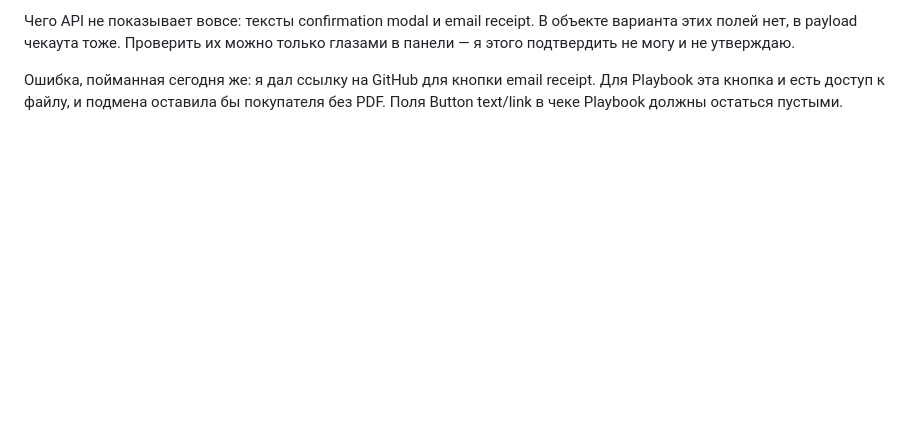
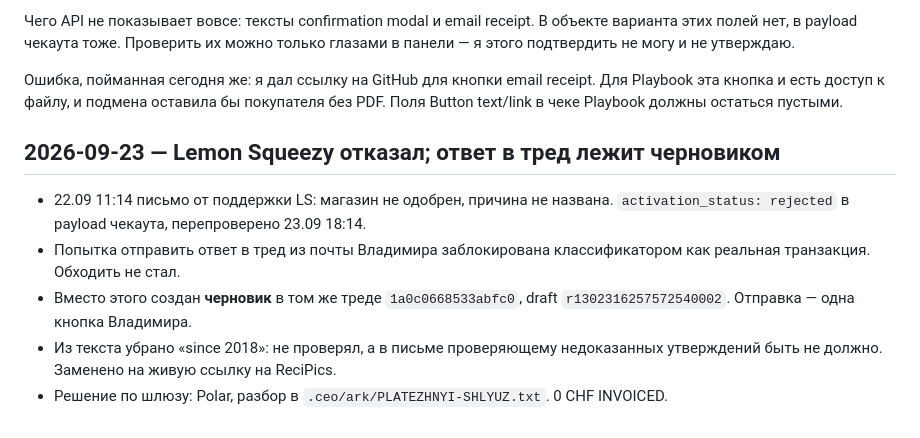
Before and after one commit to vskromny/appstore-release-kit, a Markdown page: LEDGER.md, the part around the change. Drawn GitHub-style; blank space fills up the shorter version.

Commit message:
LEDGER: отказ LS, черновик ответа, решение по Polar
Co-Authored-By: Claude Fable 5.1 <noreply@anthropic.com>
Claude-Session: https://claude.ai/code/session_0149n3Y3xpbxQdHjEDNVGD3H

```diff
--- a/LEDGER.md
+++ b/LEDGER.md
@@ -99,3 +99,16 @@
 Ошибка, пойманная сегодня же: я дал ссылку на GitHub для кнопки email receipt.
 Для Playbook эта кнопка и есть доступ к файлу, и подмена оставила бы покупателя
 без PDF. Поля Button text/link в чеке Playbook должны остаться пустыми.
+
+## 2026-09-23 — Lemon Squeezy отказал; ответ в тред лежит черновиком
+
+- 22.09 11:14 письмо от поддержки LS: магазин не одобрен, причина не названа.
+  `activation_status: rejected` в payload чекаута, перепроверено 23.09 18:14.
+- Попытка отправить ответ в тред из почты Владимира заблокирована
+  классификатором как реальная транзакция. Обходить не стал.
+- Вместо этого создан **черновик** в том же треде `1a0c0668533abfc0`,
+  draft `r1302316257572540002`. Отправка — одна кнопка Владимира.
+- Из текста убрано «since 2018»: не проверял, а в письме проверяющему
+  недоказанных утверждений быть не должно. Заменено на живую ссылку на ReciPics.
+- Решение по шлюзу: Polar, разбор в `.ceo/ark/PLATEZHNYI-SHLYUZ.txt`.
+  0 CHF INVOICED.
```
